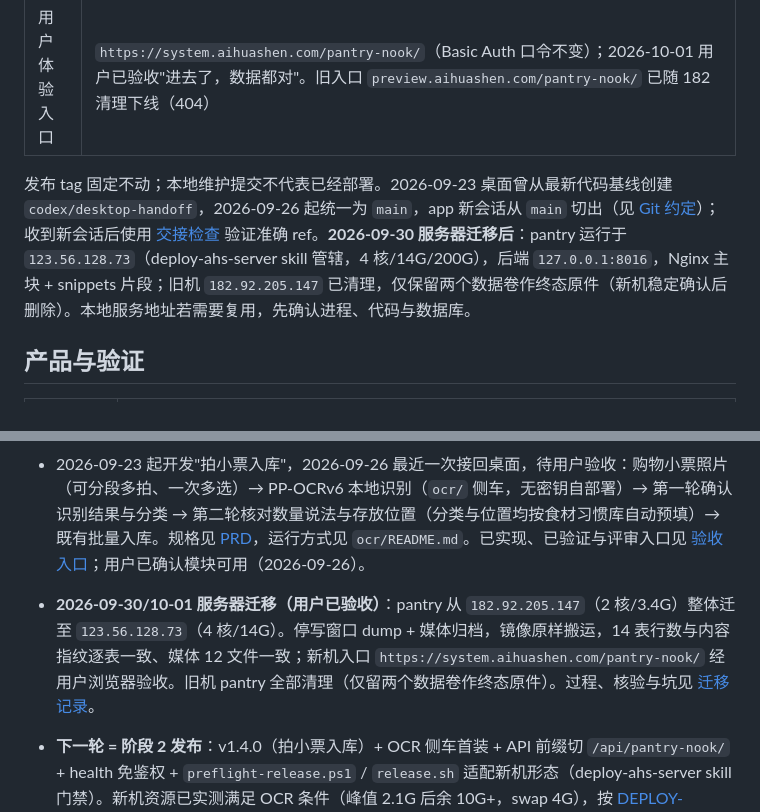
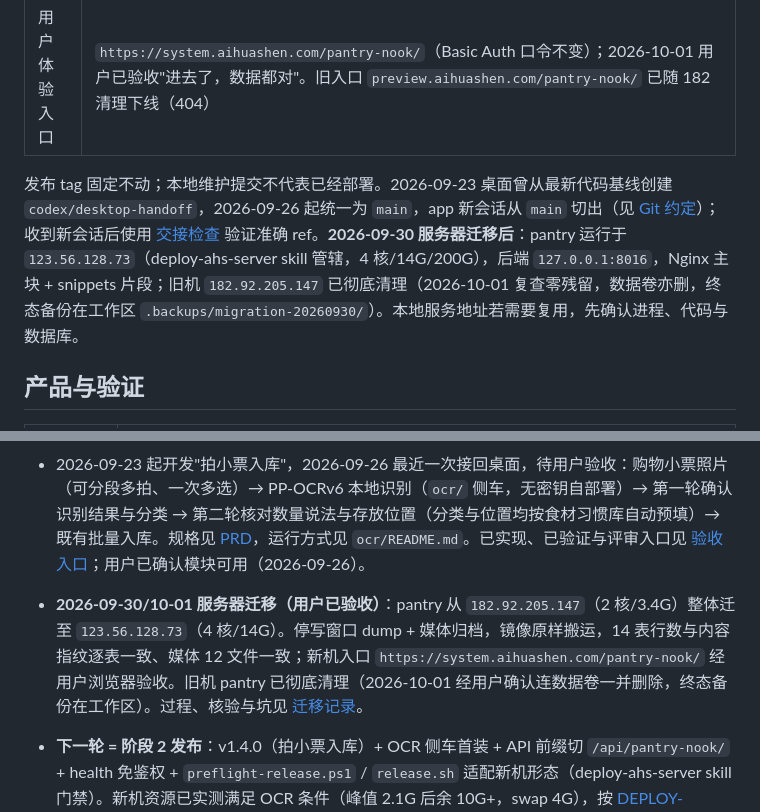
Before and after one commit to yangchaoxin-shawn/pantry-nook, a Markdown page: docs/project-status.md, 2 parts joined by grey strips. GitHub-like rendering.

```diff
--- a/docs/project-status.md
+++ b/docs/project-status.md
@@ -10,7 +10,7 @@
 | 后续开发 | 桌面 `C:/Users/yangchaoxin/Desktop/pantry-nook`，唯一开发主线 `main`（2026-09-26 起，原 `codex/desktop-handoff` 已并入后删除）；代码接回基线 `39b55b5`（2026-09-27，含 1.4.0 拍小票入库与 OCR 部署件；线上为 v1.3.0，1.4.0 未发布）；新会话核对交付给出的准确 SHA |
 | 用户体验入口 | `https://system.aihuashen.com/pantry-nook/`（Basic Auth 口令不变）；2026-10-01 用户已验收"进去了，数据都对"。旧入口 `preview.aihuashen.com/pantry-nook/` 已随 182 清理下线（404） |
 
-发布 tag 固定不动；本地维护提交不代表已经部署。2026-09-23 桌面曾从最新代码基线创建 `codex/desktop-handoff`，2026-09-26 起统一为 `main`，app 新会话从 `main` 切出（见 [Git 约定](git.md#分支与基线)）；收到新会话后使用 [交接检查](../scripts/check-handoff.ps1) 验证准确 ref。**2026-09-30 服务器迁移后**：pantry 运行于 `123.56.128.73`（deploy-ahs-server skill 管辖，4 核/14G/200G），后端 `127.0.0.1:8016`，Nginx 主块 + snippets 片段；旧机 `182.92.205.147` 已清理，仅保留两个数据卷作终态原件（新机稳定确认后删除）。本地服务地址若需要复用，先确认进程、代码与数据库。
+发布 tag 固定不动；本地维护提交不代表已经部署。2026-09-23 桌面曾从最新代码基线创建 `codex/desktop-handoff`，2026-09-26 起统一为 `main`，app 新会话从 `main` 切出（见 [Git 约定](git.md#分支与基线)）；收到新会话后使用 [交接检查](../scripts/check-handoff.ps1) 验证准确 ref。**2026-09-30 服务器迁移后**：pantry 运行于 `123.56.128.73`（deploy-ahs-server skill 管辖，4 核/14G/200G），后端 `127.0.0.1:8016`，Nginx 主块 + snippets 片段；旧机 `182.92.205.147` 已彻底清理（2026-10-01 复查零残留，数据卷亦删，终态备份在工作区 `.backups/migration-20260930/`）。本地服务地址若需要复用，先确认进程、代码与数据库。
 
 ## 产品与验证
 
@@ -29,7 +29,7 @@
 
 - 用户指定 Claude Code 接手开发，后续可交回 Codex；所有最终成果统一落到桌面工作区。读取 [桌面交接说明](desktop-handoff.md)。
 - 2026-09-23 起开发"拍小票入库"，2026-09-26 最近一次接回桌面，待用户验收：购物小票照片（可分段多拍、一次多选）→ PP-OCRv6 本地识别（`ocr/` 侧车，无密钥自部署）→ 第一轮确认识别结果与分类 → 第二轮核对数量说法与存放位置（分类与位置均按食材习惯库自动预填）→ 既有批量入库。规格见 [PRD](PRD.md#拍小票入库ocr)，运行方式见 `ocr/README.md`。已实现、已验证与评审入口见 [验收入口](desktop-handoff.md)；用户已确认模块可用（2026-09-26）。
-- **2026-09-30/10-01 服务器迁移（用户已验收）**：pantry 从 `182.92.205.147`（2 核/3.4G）整体迁至 `123.56.128.73`（4 核/14G）。停写窗口 dump + 媒体归档，镜像原样搬运，14 表行数与内容指纹逐表一致、媒体 12 文件一致；新机入口 `https://system.aihuashen.com/pantry-nook/` 经用户浏览器验收。旧机 pantry 全部清理（仅留两个数据卷作终态原件）。过程、核验与坑见 [迁移记录](server-migration-2026-10-01.md)。
+- **2026-09-30/10-01 服务器迁移（用户已验收）**：pantry 从 `182.92.205.147`（2 核/3.4G）整体迁至 `123.56.128.73`（4 核/14G）。停写窗口 dump + 媒体归档，镜像原样搬运，14 表行数与内容指纹逐表一致、媒体 12 文件一致；新机入口 `https://system.aihuashen.com/pantry-nook/` 经用户浏览器验收。旧机 pantry 已彻底清理（2026-10-01 经用户确认连数据卷一并删除，终态备份在工作区）。过程、核验与坑见 [迁移记录](server-migration-2026-10-01.md)。
 - **下一轮 = 阶段 2 发布**：v1.4.0（拍小票入库）+ OCR 侧车首装 + API 前缀切 `/api/pantry-nook/` + health 免鉴权 + `preflight-release.ps1` / `release.sh` 适配新机形态（deploy-ahs-server skill 门禁）。新机资源已实测满足 OCR 条件（峰值 2.1G 后余 10G+，swap 4G），按 [DEPLOY-SERVER](../DEPLOY-SERVER.md) 1b 节重走首装演练。版本号与 tag 等发布加线上验收后再定。
 
 - 用户已确认并发布不属于正餐的日常库存消耗：支持“用掉了”数量弹窗、原子扣减、安全撤销、幂等重试及 migration 015；“消耗与处理记录”拆为“日常用掉”和“变质 / 损坏”两类，不设混合总览，并支持刷新保留当前分类。
```
Also changed, not shown: docs/server-migration-2026-10-01.md (+8 -6 lines).
